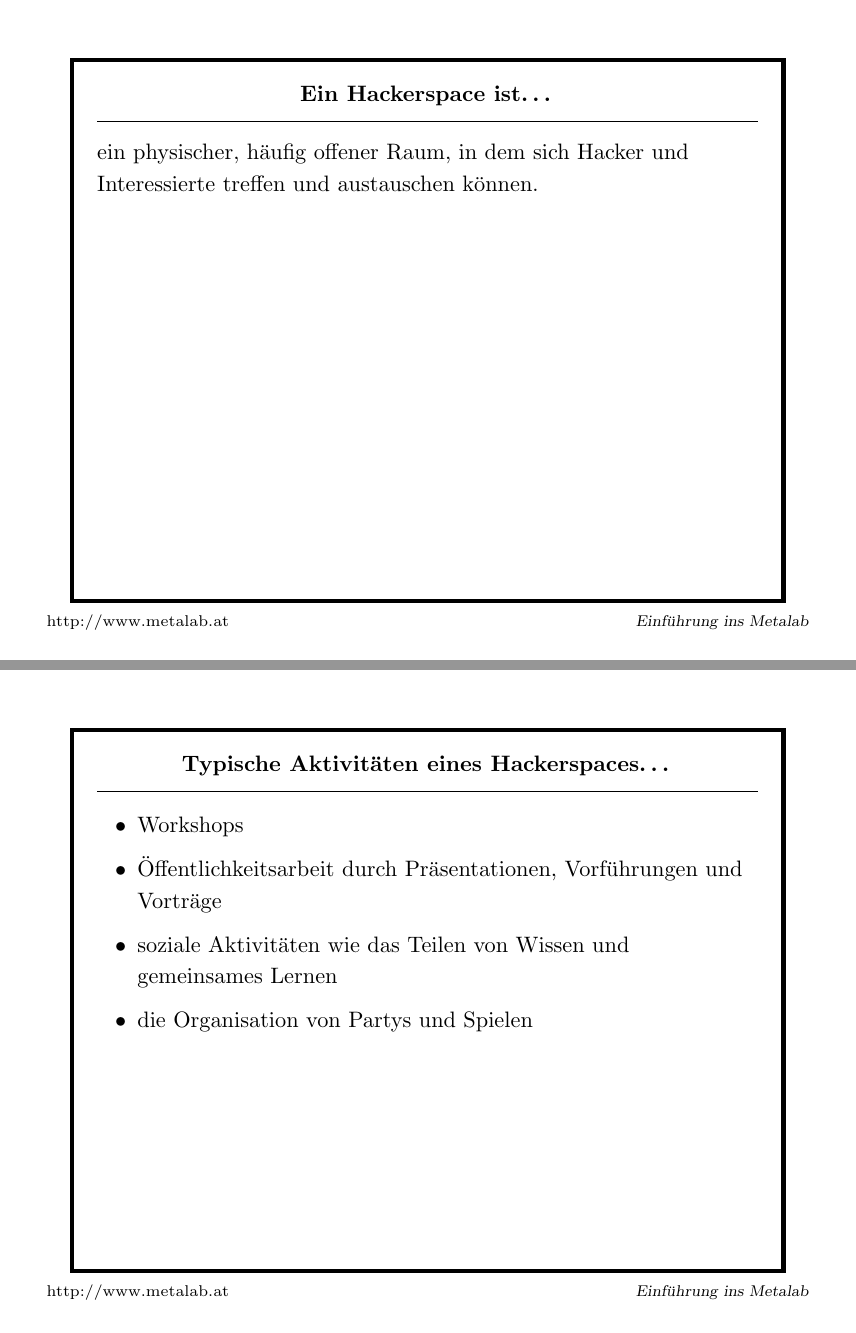
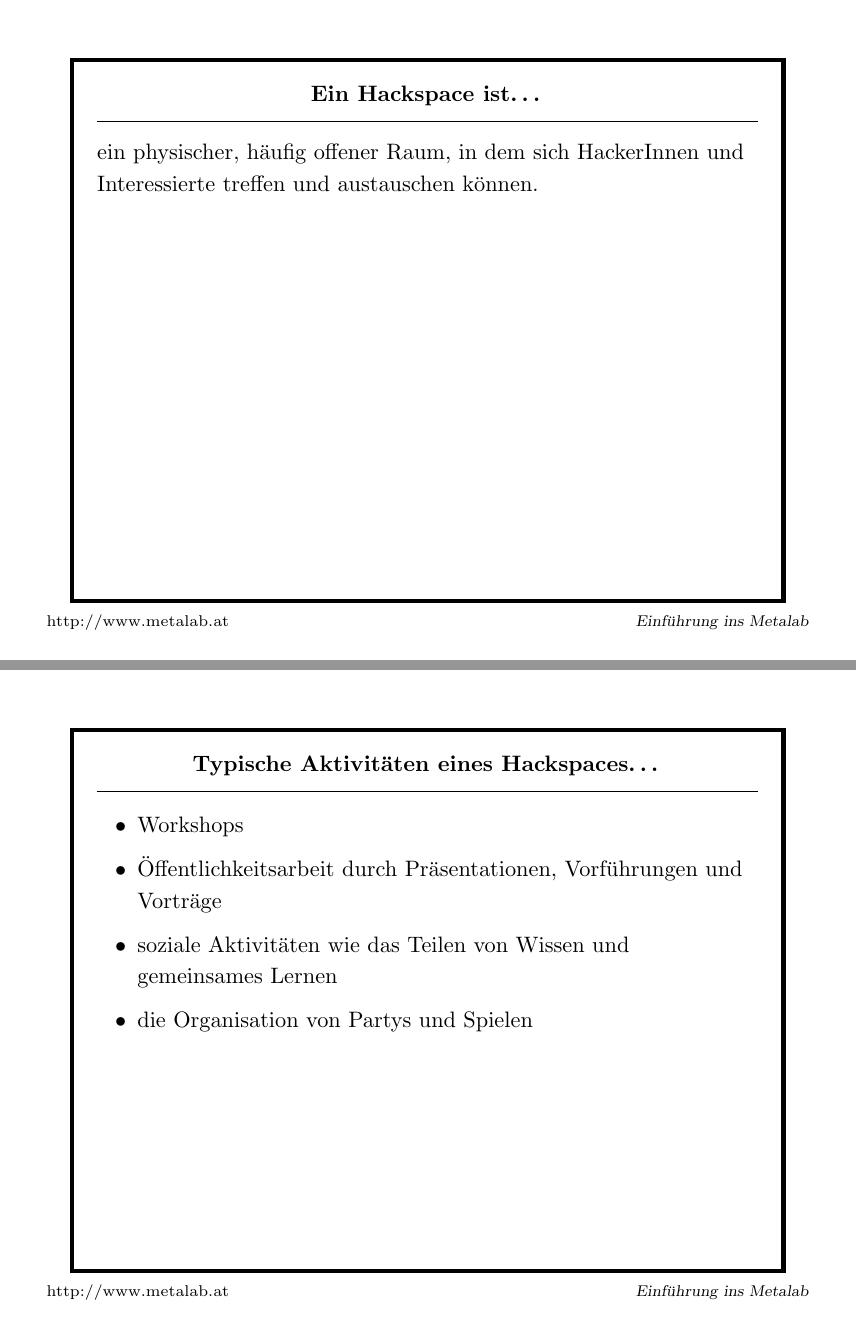
Before and after one commit to Metalab/introduction, LaTeX slides (introduction.tex): pages 4 and 10 of 40, joined at a grey line. Compiled offline with pdfLaTeX.

Commit message:
gender issues

```diff
--- a/introduction.tex
+++ b/introduction.tex
@@ -58,8 +58,8 @@
 \end{slide}
 
 \begin{slide}
-	\T{Ein Hackerspace ist\ldots}
-	ein physischer, häufig offener Raum, in dem sich Hacker und Interessierte treffen
+	\T{Ein Hackspace ist\ldots}
+	ein physischer, häufig offener Raum, in dem sich HackerInnen und Interessierte treffen
 	und austauschen können. \\
 \end{slide}
 
@@ -70,7 +70,7 @@
 \end{slide}
 
 \begin{slide}
-	\T{Typische Aktivitäten eines Hackerspaces\ldots}
+	\T{Typische Aktivitäten eines Hackspaces\ldots}
 	\begin{itemize}
 		\item Workshops \pause
 		\item Öffentlichkeitsarbeit durch Präsentationen, Vorführungen und Vorträge \pause
```
Also changed, not shown: introduction.tex (2 more changed lines).
